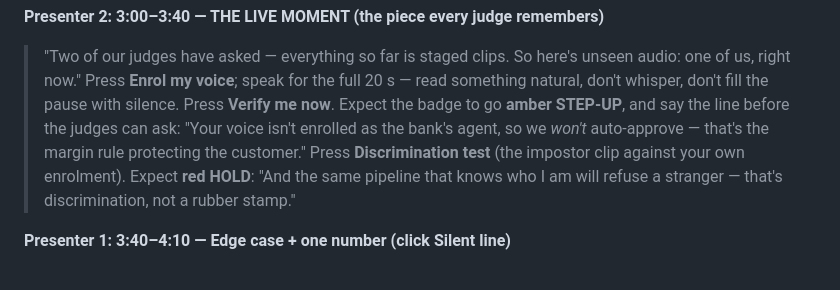
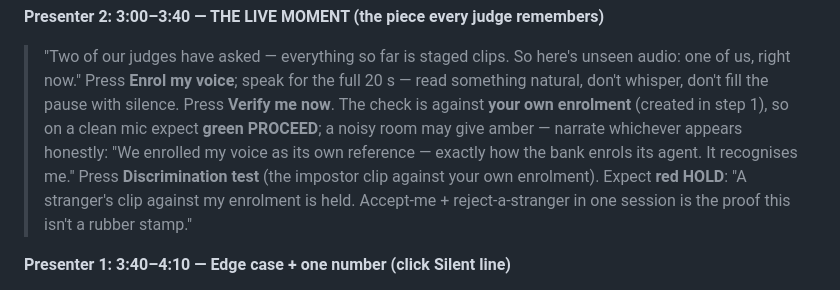
Before and after one commit to Lion4467cat/verified-agent-badge, a Markdown page: REHEARSAL.md, the part around the change. Rendered like a GitHub page.

Commit message:
Fix the live-voice outcome in the rehearsal script
Verify-me-now checks against the enrolment you just created, so a clean mic
gives green PROCEED, not amber. The amber line I wrote earlier came from
confusing judge_voice with the bank agent's enrolment.

🤖 Generated with Codebuff
Co-Authored-By: Codebuff <noreply@codebuff.com>

```diff
--- a/REHEARSAL.md
+++ b/REHEARSAL.md
@@ -43,10 +43,10 @@ from the repo laptop (uvicorn must be running there; the demo controller knows h
 
 **Presenter 2: 3:00–3:40 — THE LIVE MOMENT (the piece every judge remembers)**
 > "Two of our judges have asked — everything so far is staged clips. So here's unseen audio: one of us, right now." Press **Enrol my voice**; speak for the full 20 s — read something natural, don't whisper, don't fill the pause with silence.
-> Press **Verify me now**. Expect the badge to go **amber STEP-UP**, and say the line before the judges can ask:
-> "Your voice isn't enrolled as the bank's agent, so we *won't* auto-approve — that's the margin rule protecting the customer."
+> Press **Verify me now**. The check is against **your own enrolment** (created in step 1), so on a clean mic expect **green PROCEED**; a noisy room may give amber — narrate whichever appears honestly:
+> "We enrolled my voice as its own reference — exactly how the bank enrols its agent. It recognises me."
 > Press **Discrimination test** (the impostor clip against your own enrolment). Expect **red HOLD**:
-> "And the same pipeline that knows who I am will refuse a stranger — that's discrimination, not a rubber stamp."
+> "A stranger's clip against my enrolment is held. Accept-me + reject-a-stranger in one session is the proof this isn't a rubber stamp."
 
 **Presenter 1: 3:40–4:10 — Edge case + one number (click Silent line)**
 > "No evidence should never mean no decision. A silent line is treated as *unverifiable*, and we fail **closed** — the badge steps up, never approves. Same for API failures and re-sent audio: the system has a ladder and every rung is safe." Then one number:
```
